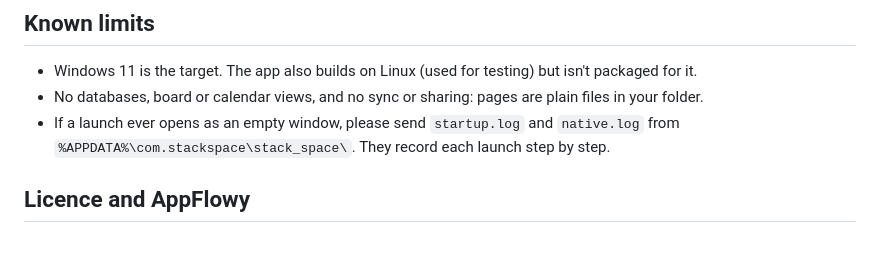
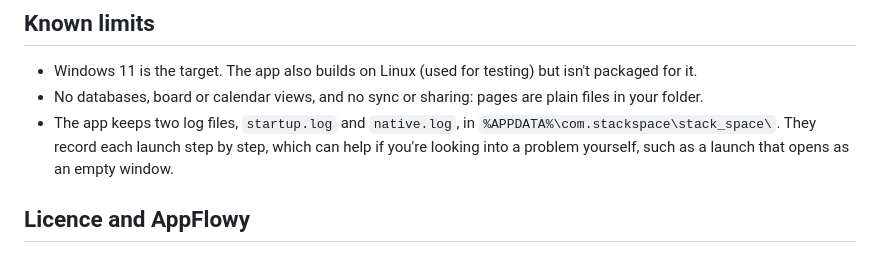
Before and after one commit to BigDaddy284/StackSpace, a Markdown page: README.md, the part around the change. GitHub-like rendering.

Commit message:
README: say where the logs are without asking people to send them
Co-Authored-By: Claude Opus 5.5 <noreply@anthropic.com>
Claude-Session: https://claude.ai/code/session_01NrCmSaCooriwnQoTJ6btw2

```diff
--- a/README.md
+++ b/README.md
@@ -99,8 +99,9 @@ Building the Windows .exe needs a Windows machine with Visual Studio's
   for it.
 - No databases, board or calendar views, and no sync or sharing: pages are plain files in
   your folder.
-- If a launch ever opens as an empty window, please send `startup.log` and `native.log` from
-  `%APPDATA%\com.stackspace\stack_space\`. They record each launch step by step.
+- The app keeps two log files, `startup.log` and `native.log`, in
+  `%APPDATA%\com.stackspace\stack_space\`. They record each launch step by step, which can help
+  if you're looking into a problem yourself, such as a launch that opens as an empty window.
 
 ## Licence and AppFlowy
 
```
